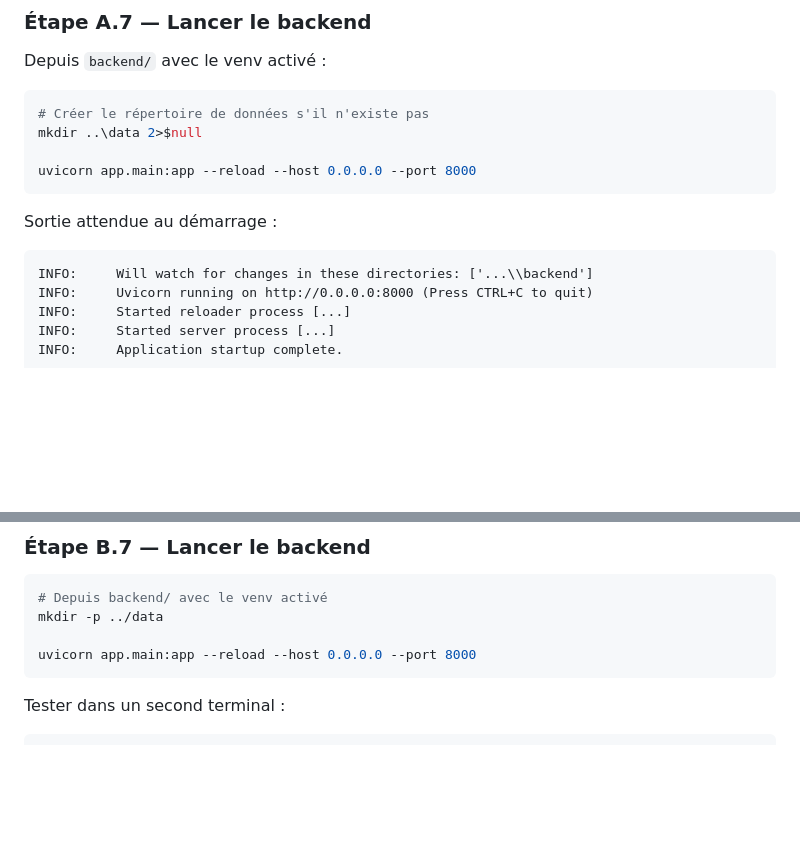
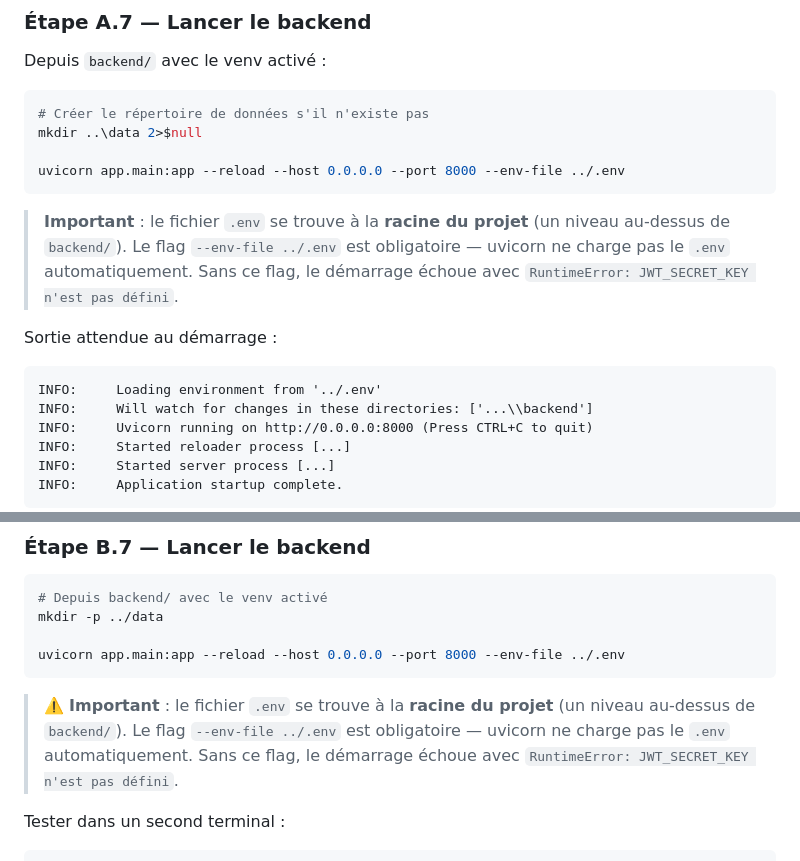
Before and after one commit to archix-239/compteur-ciment, a Markdown page: docs/guide-deploiement.md, 2 parts joined by grey strips. Drawn GitHub-style; blank space fills up the shorter version.

Commit message:
docs: corriger commande uvicorn — ajouter --env-file ../.env
Le .env étant à la racine du projet, le flag --env-file ../.env est
obligatoire depuis backend/. Sans ce flag, uvicorn ne charge pas les
variables d'environnement et le démarrage échoue avec
RuntimeError: JWT_SECRET_KEY n'est pas défini.

Sections corrigées : Étape A.7 (Windows) et Étape B.7 (Linux).

````diff
--- a/docs/guide-deploiement.md
+++ b/docs/guide-deploiement.md
@@ -278,12 +278,17 @@ Depuis `backend/` avec le venv activé :
 # Créer le répertoire de données s'il n'existe pas
 mkdir ..\data 2>$null
 
-uvicorn app.main:app --reload --host 0.0.0.0 --port 8000
+uvicorn app.main:app --reload --host 0.0.0.0 --port 8000 --env-file ../.env
 ```
+
+> **Important** : le fichier `.env` se trouve à la **racine du projet** (un niveau au-dessus de `backend/`).
+> Le flag `--env-file ../.env` est obligatoire — uvicorn ne charge pas le `.env` automatiquement.
+> Sans ce flag, le démarrage échoue avec `RuntimeError: JWT_SECRET_KEY n'est pas défini`.
 
 Sortie attendue au démarrage :
 
 ```
+INFO:     Loading environment from '../.env'
 INFO:     Will watch for changes in these directories: ['...\\backend']
 INFO:     Uvicorn running on http://0.0.0.0:8000 (Press CTRL+C to quit)
 INFO:     Started reloader process [...]
@@ -513,8 +518,12 @@ pip install -r requirements.txt
 # Depuis backend/ avec le venv activé
 mkdir -p ../data
 
-uvicorn app.main:app --reload --host 0.0.0.0 --port 8000
+uvicorn app.main:app --reload --host 0.0.0.0 --port 8000 --env-file ../.env
 ```
+
+> ⚠️ **Important** : le fichier `.env` se trouve à la **racine du projet** (un niveau au-dessus de `backend/`).
+> Le flag `--env-file ../.env` est obligatoire — uvicorn ne charge pas le `.env` automatiquement.
+> Sans ce flag, le démarrage échoue avec `RuntimeError: JWT_SECRET_KEY n'est pas défini`.
 
 Tester dans un second terminal :
 
````
